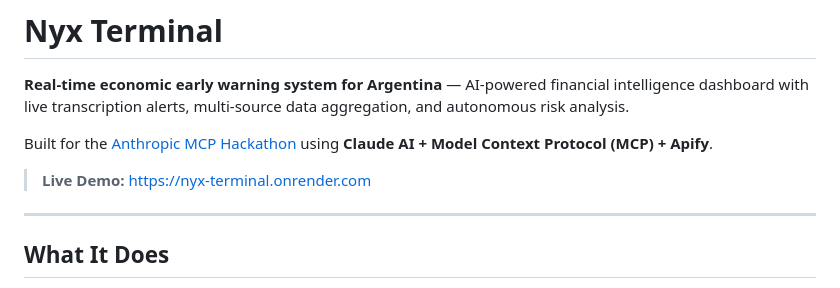
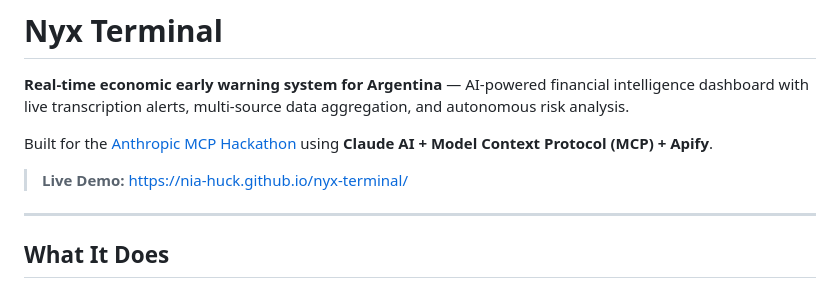
Before and after one commit to nia-huck/nyx-terminal, a Markdown page: README.md, the part around the change. Rendered like a GitHub page.

Commit message:
Update README with GitHub Pages demo URL
Co-Authored-By: Claude Opus 4.6 <noreply@anthropic.com>

```diff
--- a/README.md
+++ b/README.md
@@ -4,7 +4,7 @@
 
 Built for the [Anthropic MCP Hackathon](https://anthropic.com) using **Claude AI + Model Context Protocol (MCP) + Apify**.
 
-> **Live Demo:** [https://nyx-terminal.onrender.com](https://nyx-terminal.onrender.com)
+> **Live Demo:** [https://nia-huck.github.io/nyx-terminal/](https://nia-huck.github.io/nyx-terminal/)
 
 ---
 
```
